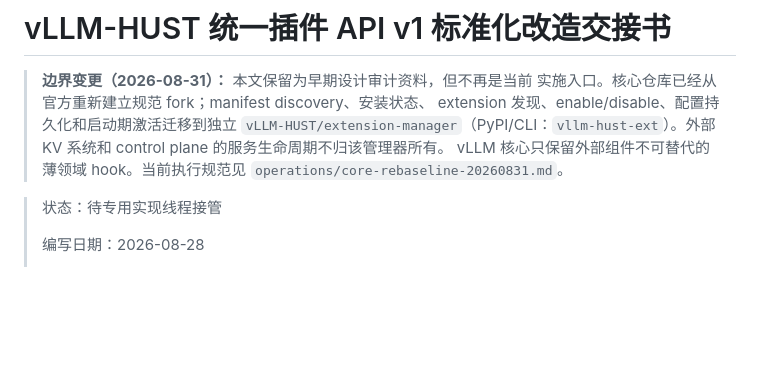
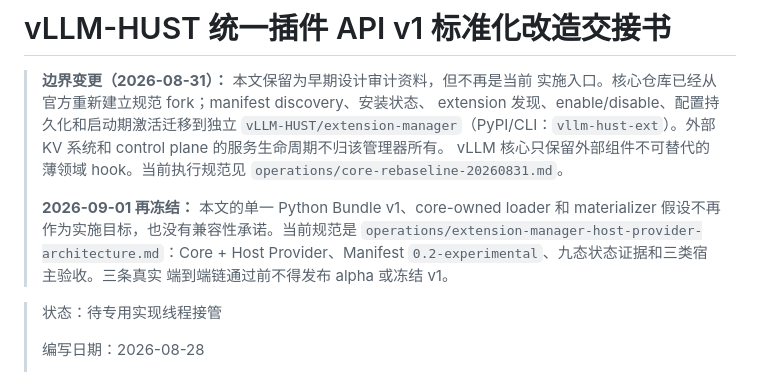
Before and after one commit to vLLM-HUST/vllm-hust-docs, a Markdown page: operations/unified-plugin-api-v1-handoff.md, the part around the change. Drawn GitHub-style; blank space fills up the shorter version.

```diff
--- a/operations/unified-plugin-api-v1-handoff.md
+++ b/operations/unified-plugin-api-v1-handoff.md
@@ -5,6 +5,12 @@
 > extension 发现、enable/disable、配置持久化和启动期激活迁移到独立 `vLLM-HUST/extension-manager`（PyPI/CLI：`vllm-hust-ext`）。外部 KV 系统和 control plane 的服务生命周期不归该管理器所有。
 > vLLM 核心只保留外部组件不可替代的薄领域 hook。当前执行规范见
 > `operations/core-rebaseline-20260831.md`。
+>
+> **2026-09-01 再冻结：** 本文的单一 Python Bundle v1、core-owned loader 和
+> materializer 假设不再作为实施目标，也没有兼容性承诺。当前规范是
+> `operations/extension-manager-host-provider-architecture.md`：Core + Host
+> Provider、Manifest `0.2-experimental`、九态状态证据和三类宿主验收。三条真实
+> 端到端链通过前不得发布 alpha 或冻结 v1。
 
 > 状态：待专用实现线程接管
 >
```
Also changed, not shown: operations/core-rebaseline-20260831.md (+25 -15 lines), operations/extension-manager-host-provider-architecture.md (added, +79 -0 lines).
